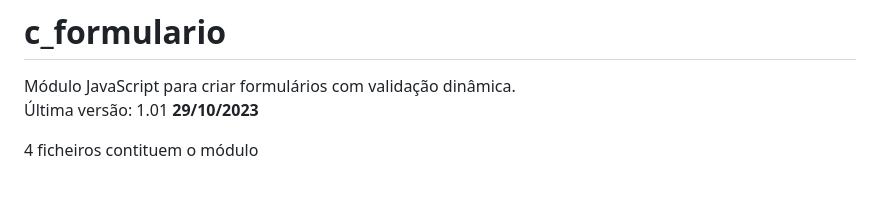
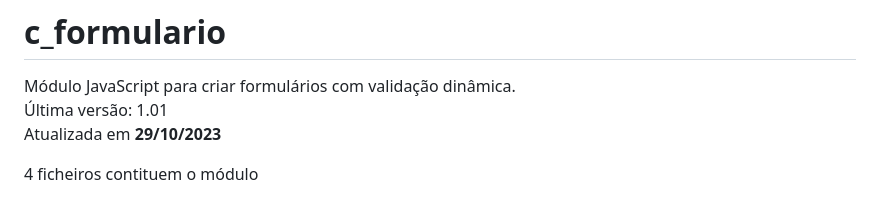
Before and after one commit to marcomenesesesenviseu/c_formulario, a Markdown page: README.md, the part around the change. Rendered like a GitHub page.

```diff
--- a/README.md
+++ b/README.md
@@ -1,6 +1,7 @@
 # c_formulario
 Módulo JavaScript para criar formulários com validação dinâmica. <br>
-Última versão: 1.01 **29/10/2023**
+Última versão: 1.01 <br>
+Atualizada em **29/10/2023**
 
 4 ficheiros contituem o módulo
 - c_formulario.css
```
